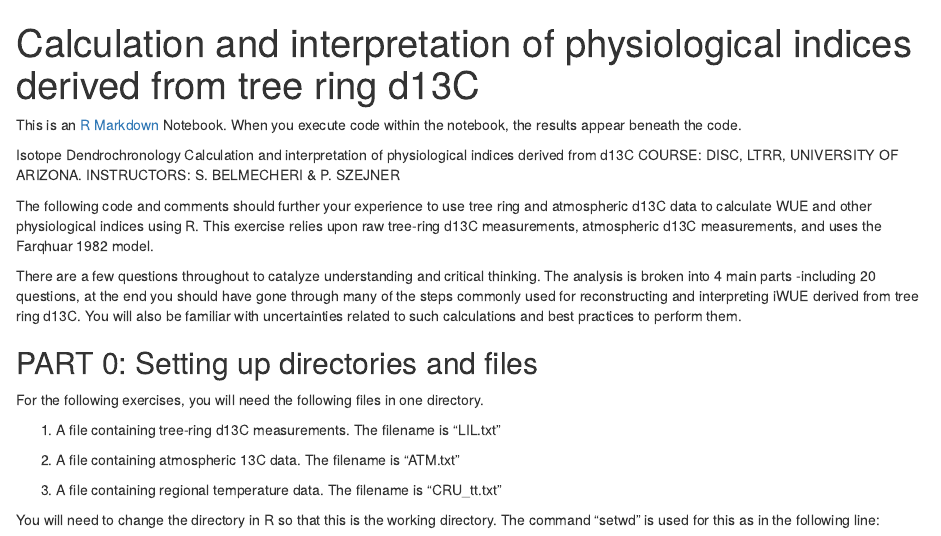
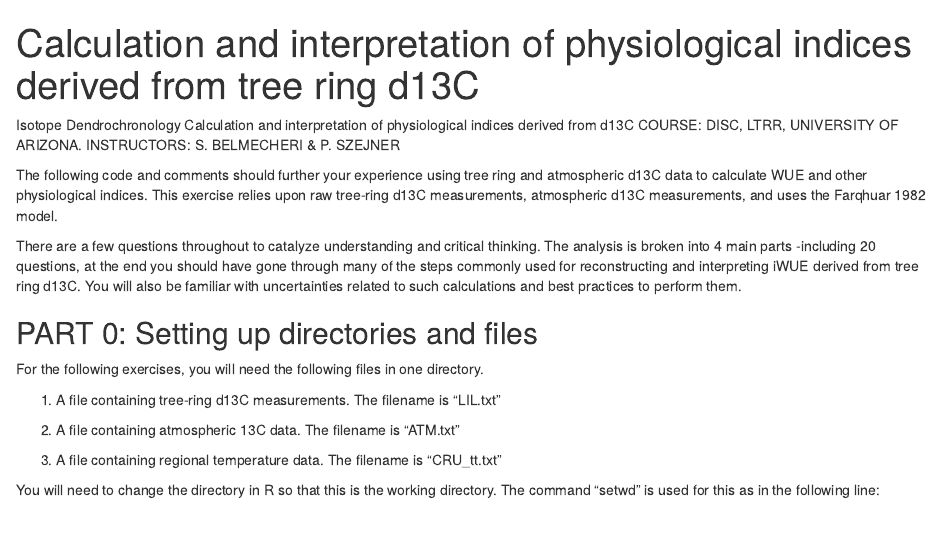
Before and after one commit to SBelmecheri/DISCO-Notebook3, an R Markdown document (RNotebook3.Rmd): the page in a window 1100 px wide, from its top. Rendered offline with R 4.5, knitr and Pandoc, with nearby package versions; some code elsewhere in the file could not run offline.

Commit message:
first edits

```diff
--- a/RNotebook3.Rmd
+++ b/RNotebook3.Rmd
@@ -3,16 +3,14 @@ title: "Calculation and interpretation of physiological indices derived from tre
 output: html_notebook
 ---
 
-This is an [R Markdown](http://rmarkdown.rstudio.com) Notebook. When you execute code within the notebook, the results appear beneath the code.
 
 Isotope Dendrochronology
 Calculation and interpretation of physiological indices derived from d13C
 COURSE: DISC, LTRR, UNIVERSITY OF ARIZONA. INSTRUCTORS: S. BELMECHERI & P. SZEJNER
 
-The following code and comments should further your experience to use tree ring and atmospheric d13C data to calculate WUE and other physiological indices using R. This exercise relies upon raw tree-ring d13C measurements, atmospheric d13C measurements, and uses the Farqhuar 1982 model.
+The following code and comments should further your experience using tree ring and atmospheric d13C data to calculate WUE and other physiological indices. This exercise relies upon raw tree-ring d13C measurements, atmospheric d13C measurements, and uses the Farqhuar 1982 model.
 
-There are a few questions throughout to catalyze understanding and critical thinking.
-The analysis is broken into 4 main parts -including 20 questions, at the end you should have gone through many of the steps commonly used for reconstructing and interpreting iWUE derived from tree ring d13C. You will also be familiar with uncertainties related to such calculations and best practices to perform them.
+There are a few questions throughout to catalyze understanding and critical thinking. The analysis is broken into 4 main parts -including 20 questions, at the end you should have gone through many of the steps commonly used for reconstructing and interpreting iWUE derived from tree ring d13C. You will also be familiar with uncertainties related to such calculations and best practices to perform them.
 
 ## PART 0: Setting up directories and files
 
```
Also changed, not shown: RNotebook3.nb.html, 2 other files.
